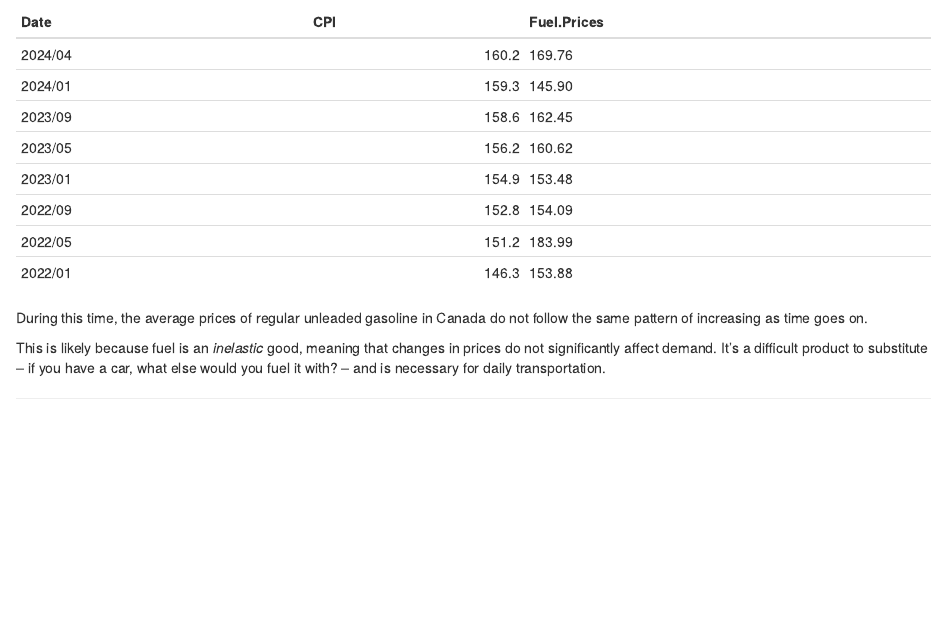
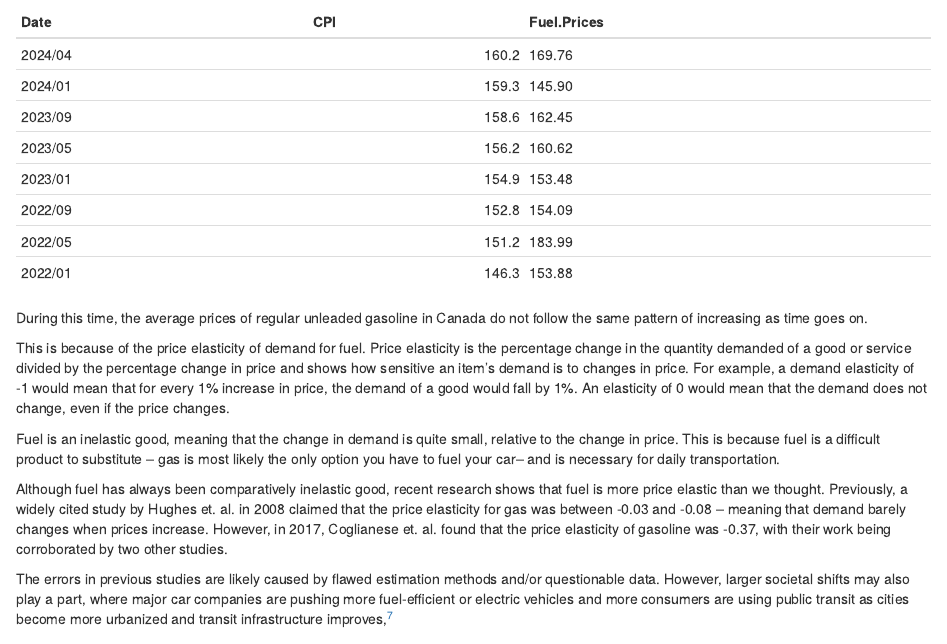
Before and after one commit to zhusophia/WalmartSales, an R Markdown document (index.Rmd): the page in a window 1100 px wide, from 10960 px down. Rendered offline with R 4.5, knitr and Pandoc, with nearby package versions; drawn as R Markdown's standard HTML page in place of the format the file asks for.

Commit message:
adding more about inflation

```diff
--- a/index.Rmd
+++ b/index.Rmd
@@ -609,7 +609,13 @@ knitr::kable(data.frame(Date = c("2024/04", "2024/01", "2023/09", "2023/05", "20
 
 During this time, the average prices of regular unleaded gasoline in Canada do not follow the same pattern of increasing as time goes on.
 
-This is likely because fuel is an *inelastic* good, meaning that changes in prices do not significantly affect demand. It's a difficult product to substitute -- if you have a car, what else would you fuel it with? -- and is necessary for daily transportation.
+This is because of the price elasticity of demand for fuel. Price elasticity is the percentage change in the quantity demanded of a good or service divided by the percentage change in price and shows how sensitive an item's demand is to changes in price. For example, a demand elasticity of -1 would mean that for every 1% increase in price, the demand of a good would fall by 1%. An elasticity of 0 would mean that the demand does not change, even if the price changes.
+
+Fuel is an inelastic good, meaning that the change in demand is quite small, relative to the change in price. This is because fuel is a  difficult product to substitute -- gas is most likely the only option you have to fuel your car-- and is necessary for daily transportation.
+
+Although fuel has always been comparatively inelastic good, recent research shows that fuel is more price elastic than we thought. Previously, a widely cited study by Hughes et. al. in 2008 claimed that the price elasticity for gas was between -0.03 and -0.08 -- meaning that demand barely changes when prices increase. However, in 2017, Coglianese et. al. found that the price elasticity of gasoline was -0.37, with their work being corroborated by two other studies.
+
+The errors in previous studies are likely caused by flawed estimation methods and/or questionable data. However, larger societal shifts may also play a part, where major car companies are pushing more fuel-efficient or electric vehicles and more consumers are using public transit as cities become more urbanized and transit infrastructure improves,^[https://www150.statcan.gc.ca/n1/daily-quotidien/240220/dq240220d-eng.htm]
 
 <!--
 
```
Also changed, not shown: docs/search.json, 1 other file.
